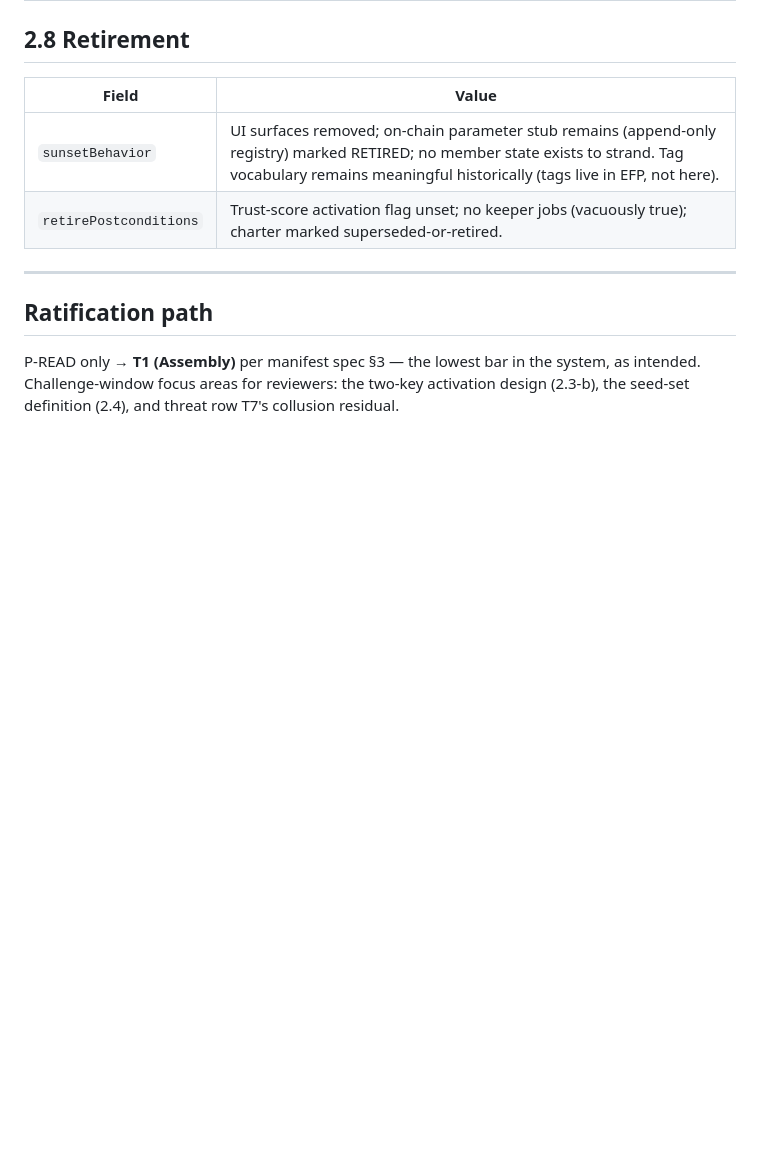
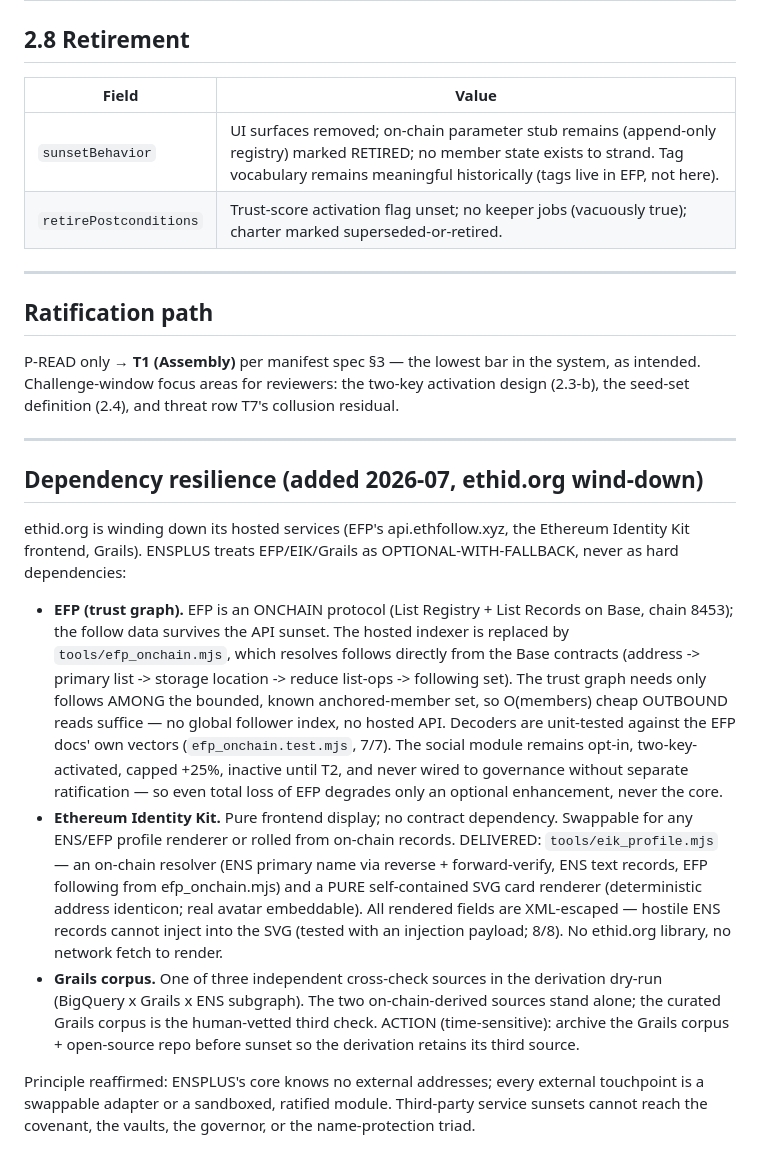
Before and after one commit to rfikki/ENSPLUS, a Markdown page: ENSPLUS_SOCIAL_MODULE_CHARTER.md, the part around the change. Drawn GitHub-style; blank space fills up the shorter version.

```diff
--- a/ENSPLUS_SOCIAL_MODULE_CHARTER.md
+++ b/ENSPLUS_SOCIAL_MODULE_CHARTER.md
@@ -78,3 +78,41 @@ Note: v1 is deliberately thin on-chain — a registry stub that (a) anchors the
 
 ## Ratification path
 P-READ only → **T1 (Assembly)** per manifest spec §3 — the lowest bar in the system, as intended. Challenge-window focus areas for reviewers: the two-key activation design (2.3-b), the seed-set definition (2.4), and threat row T7's collusion residual.
+
+---
+
+## Dependency resilience (added 2026-07, ethid.org wind-down)
+
+ethid.org is winding down its hosted services (EFP's api.ethfollow.xyz, the
+Ethereum Identity Kit frontend, Grails). ENSPLUS treats EFP/EIK/Grails as
+OPTIONAL-WITH-FALLBACK, never as hard dependencies:
+
+- **EFP (trust graph).** EFP is an ONCHAIN protocol (List Registry + List
+  Records on Base, chain 8453); the follow data survives the API sunset. The
+  hosted indexer is replaced by `tools/efp_onchain.mjs`, which resolves follows
+  directly from the Base contracts (address -> primary list -> storage location
+  -> reduce list-ops -> following set). The trust graph needs only follows AMONG
+  the bounded, known anchored-member set, so O(members) cheap OUTBOUND reads
+  suffice — no global follower index, no hosted API. Decoders are unit-tested
+  against the EFP docs' own vectors (`efp_onchain.test.mjs`, 7/7). The social
+  module remains opt-in, two-key-activated, capped +25%, inactive until T2, and
+  never wired to governance without separate ratification — so even total loss
+  of EFP degrades only an optional enhancement, never the core.
+- **Ethereum Identity Kit.** Pure frontend display; no contract dependency.
+  Swappable for any ENS/EFP profile renderer or rolled from on-chain records.
+  DELIVERED: `tools/eik_profile.mjs` — an on-chain resolver (ENS primary name
+  via reverse + forward-verify, ENS text records, EFP following from
+  efp_onchain.mjs) and a PURE self-contained SVG card renderer (deterministic
+  address identicon; real avatar embeddable). All rendered fields are
+  XML-escaped — hostile ENS records cannot inject into the SVG (tested with an
+  injection payload; 8/8). No ethid.org library, no network fetch to render.
+- **Grails corpus.** One of three independent cross-check sources in the
+  derivation dry-run (BigQuery x Grails x ENS subgraph). The two on-chain-derived
+  sources stand alone; the curated Grails corpus is the human-vetted third check.
+  ACTION (time-sensitive): archive the Grails corpus + open-source repo before
+  sunset so the derivation retains its third source.
+
+Principle reaffirmed: ENSPLUS's core knows no external addresses; every external
+touchpoint is a swappable adapter or a sandboxed, ratified module. Third-party
+service sunsets cannot reach the covenant, the vaults, the governor, or the
+name-protection triad.
```
Also changed, not shown: ADOPTED_IMPROVEMENTS.md (added, +42 -0 lines), ENSPLUS_THREAT_MODEL.md (added, +170 -0 lines).
